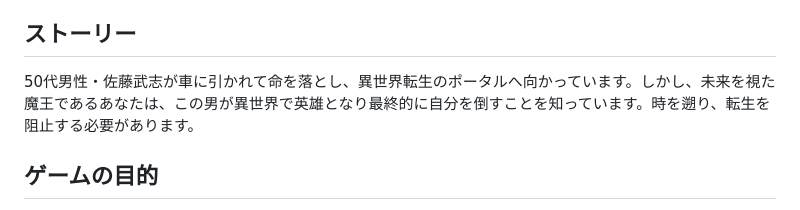
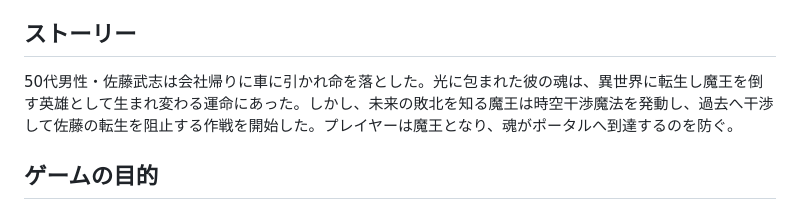
Before and after one commit to yuta009/kusoger, a Markdown page: isekai_defense_game_How_to_play.md, the part around the change. Drawn GitHub-style.

Commit message:
Update isekai_defense_game_How_to_play.md
Change story

```diff
--- a/isekai_defense_game_How_to_play.md
+++ b/isekai_defense_game_How_to_play.md
@@ -4,7 +4,7 @@
 魔王として、異世界に転生しようとする佐藤武志の魂を阻止するタワーディフェンスゲームです。時空魔法を使って魂の転生を防ぎ、魔王の未来を守りましょう！
 
 ## ストーリー
-50代男性・佐藤武志が車に引かれて命を落とし、異世界転生のポータルへ向かっています。しかし、未来を視た魔王であるあなたは、この男が異世界で英雄となり最終的に自分を倒すことを知っています。時を遡り、転生を阻止する必要があります。
+50代男性・佐藤武志は会社帰りに車に引かれ命を落とした。光に包まれた彼の魂は、異世界に転生し魔王を倒す英雄として生まれ変わる運命にあった。しかし、未来の敗北を知る魔王は時空干渉魔法を発動し、過去へ干渉して佐藤の転生を阻止する作戦を開始した。プレイヤーは魔王となり、魂がポータルへ到達するのを防ぐ。
 
 ## ゲームの目的
 - **勝利条件**: 10ウェーブすべてをクリアし、佐藤の魂の転生を完全に阻止する
```
